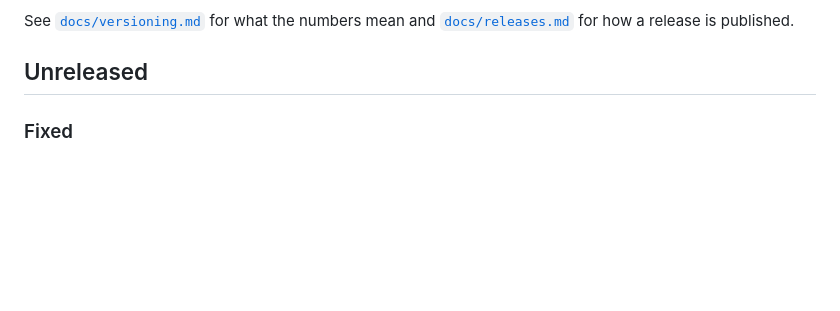
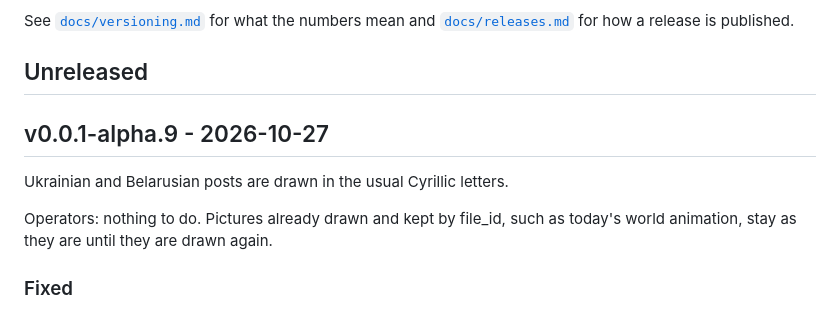
Before and after one commit to FreshLabDev/maply, a Markdown page: CHANGELOG.md, the part around the change. Rendered like a GitHub page; blank space fills up the shorter version.

Commit message:
release: v0.0.1-alpha.9
Co-Authored-By: Claude Opus 5.5 <noreply@anthropic.com>

```diff
--- a/CHANGELOG.md
+++ b/CHANGELOG.md
@@ -10,6 +10,13 @@ See [`docs/versioning.md`](docs/versioning.md) for what the numbers mean and
 [`docs/releases.md`](docs/releases.md) for how a release is published.
 
 ## Unreleased
+
+## v0.0.1-alpha.9 - 2026-10-27
+
+Ukrainian and Belarusian posts are drawn in the usual Cyrillic letters.
+
+Operators: nothing to do. Pictures already drawn and kept by file_id, such
+as today's world animation, stay as they are until they are drawn again.
 
 ### Fixed
 
```
